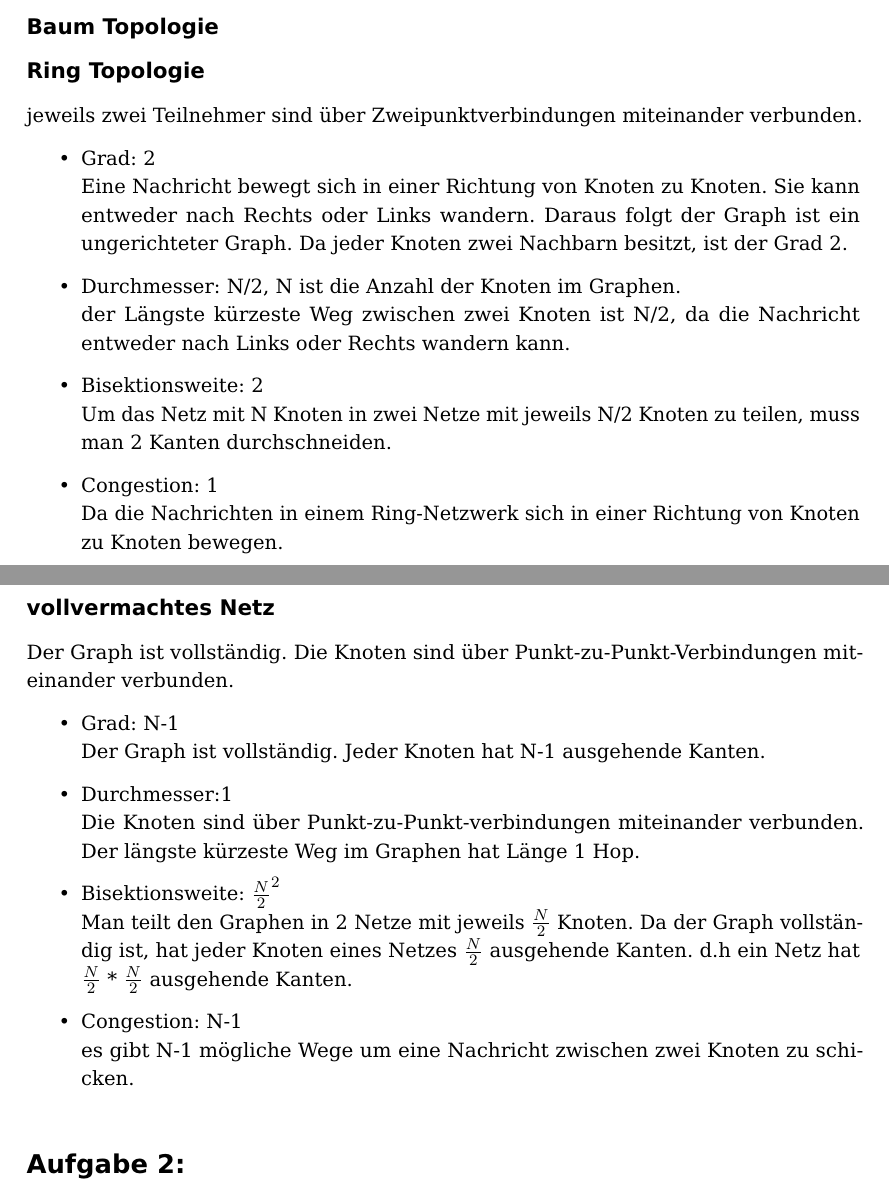
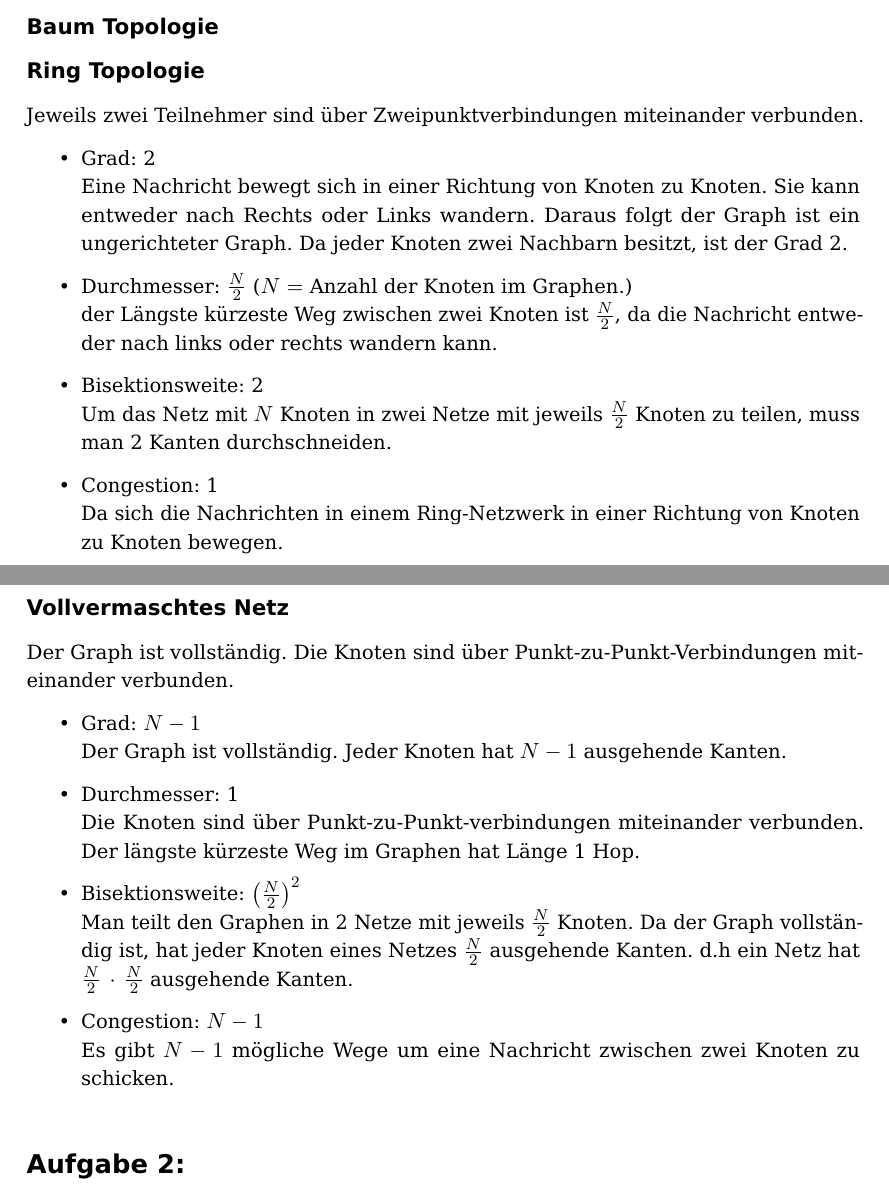
Before and after one commit to pheenyx/kommnetze2013, a LaTeX document (abgaben/main.tex, which reads abgaben/abgabe_1.tex): two parts of pages 1 and 2 of 3, joined at a grey line, cut so that both start at the same text. Compiled offline with pdfLaTeX.

Commit message:
beauty corrections

```diff
--- a/abgaben/abgabe_1.tex
+++ b/abgaben/abgabe_1.tex
@@ -4,31 +4,32 @@ Diskutieren Sie kurz folgende Eigenschaften für jede Topologie: Grad, Durchmess
 \subsection{Stern Topologie}
 \subsection{Baum Topologie}
 \subsection{Ring Topologie}
- jeweils zwei Teilnehmer sind über Zweipunktverbindungen miteinander verbunden.
+ Jeweils zwei Teilnehmer sind über Zweipunktverbindungen miteinander verbunden.
 \begin{itemize}
   \item Grad: 2
   \newline Eine Nachricht bewegt sich in einer Richtung von Knoten zu Knoten. Sie kann entweder nach Rechts oder Links wandern. Daraus folgt der Graph ist ein ungerichteter Graph. Da jeder Knoten zwei Nachbarn besitzt, ist der Grad 2.
-  \item Durchmesser: N/2, N ist die Anzahl der Knoten im Graphen.
-   \newline der Längste kürzeste Weg zwischen zwei Knoten ist N/2, da die Nachricht entweder nach Links oder Rechts wandern kann.
+  \item Durchmesser: $\frac{N}{2}$ ($N =$ Anzahl der Knoten im Graphen.)
+   \newline der Längste kürzeste Weg zwischen zwei Knoten ist $\frac{N}{2}$, da die Nachricht entweder nach links oder rechts wandern kann.
   \item Bisektionsweite: 2
-  \newline  Um das Netz mit N Knoten in zwei Netze mit jeweils N/2 Knoten zu teilen, muss man 2 Kanten durchschneiden.
+  \newline  Um das Netz mit $N$ Knoten in zwei Netze mit jeweils $\frac{N}{2}$ Knoten zu teilen, muss man 2 Kanten durchschneiden.
   \item Congestion: 1
-  \newline Da die  Nachrichten in einem Ring-Netzwerk  sich in einer Richtung von Knoten zu Knoten bewegen.
+  \newline Da sich die Nachrichten in einem Ring-Netzwerk in einer Richtung von Knoten zu Knoten bewegen.
 \end{itemize}
 
-\subsection{vollvermachtes Netz}
+\subsection{Vollvermaschtes Netz}
 Der Graph ist vollständig. Die Knoten sind über Punkt-zu-Punkt-Verbindungen miteinander verbunden.
 \begin{itemize}
-  \item Grad: N-1
-  \newline Der Graph ist vollständig. Jeder Knoten hat N-1 ausgehende Kanten.
-  \item Durchmesser:1
+  \item Grad: $N-1$
+  \newline Der Graph ist vollständig. Jeder Knoten hat $N-1$ ausgehende Kanten.
+  \item Durchmesser: 1
    \newline Die Knoten sind über Punkt-zu-Punkt-verbindungen miteinander verbunden. Der längste kürzeste Weg  im Graphen hat Länge 1 Hop.
-  \item Bisektionsweite:
-$ \frac{N}{2}^2$
-  \newline Man teilt den Graphen in 2 Netze mit jeweils $\frac{N}{2}$ Knoten. Da der Graph vollständig ist, hat jeder Knoten eines Netzes  $\frac{N}{2}$ ausgehende Kanten. d.h ein Netz hat $\frac{N}{2}$ * $\frac{N}{2}$ ausgehende Kanten.
-  \item Congestion: N-1
-  \newline es gibt N-1 mögliche Wege um eine Nachricht zwischen zwei Knoten zu schicken.
+  \item Bisektionsweite: $ \left( \frac{N}{2}\right)^2$
+  \newline Man teilt den Graphen in 2 Netze mit jeweils $\frac{N}{2}$ Knoten. Da der Graph vollständig ist, hat jeder Knoten eines Netzes  $\frac{N}{2}$ ausgehende Kanten. d.h ein Netz hat $\frac{N}{2} \, \cdot \, \frac{N}{2}$ ausgehende Kanten.
+  \item Congestion: $N-1$
+  \newline Es gibt $N-1$ mögliche Wege um eine Nachricht zwischen zwei Knoten zu schicken.
 \end{itemize}
+
+
 \section{Aufgabe 2:}
 Berechnen Sie die Übertragungsdauer bei gegebener Übertragungsrate
 \begin{itemize}
```
